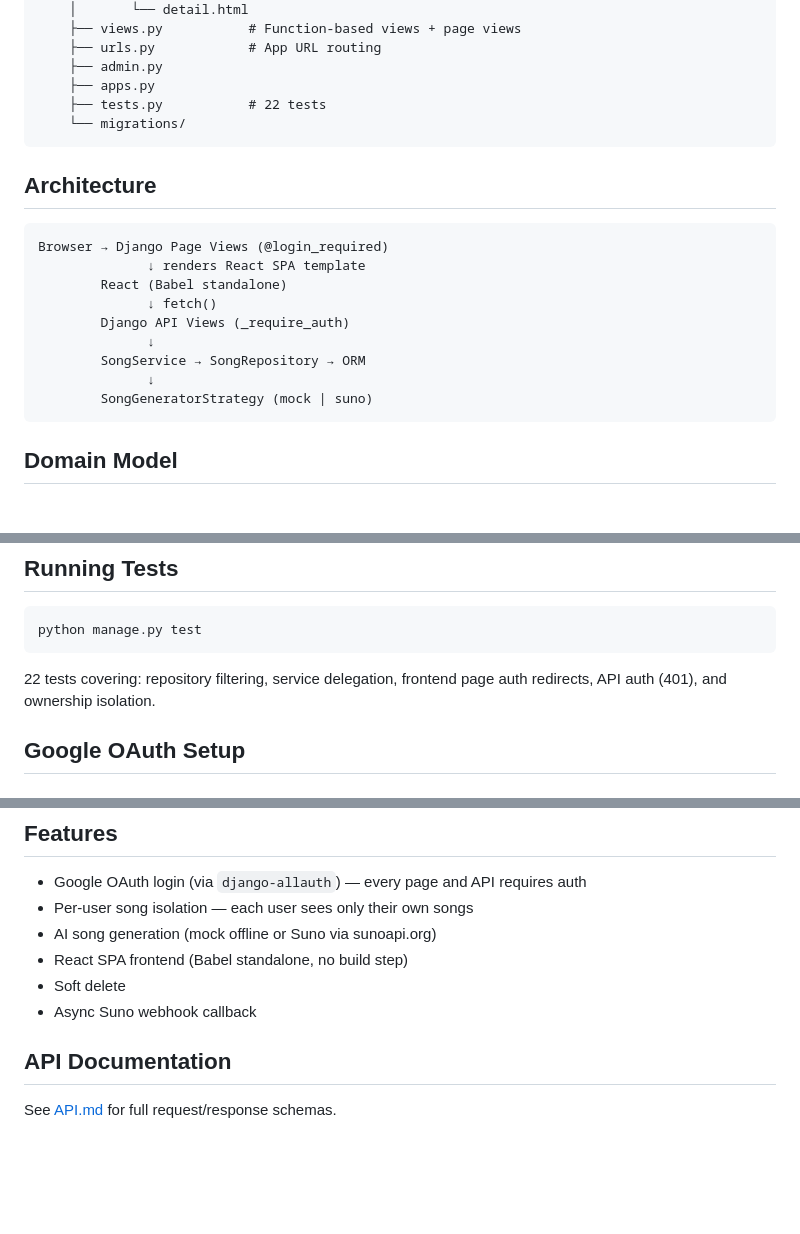
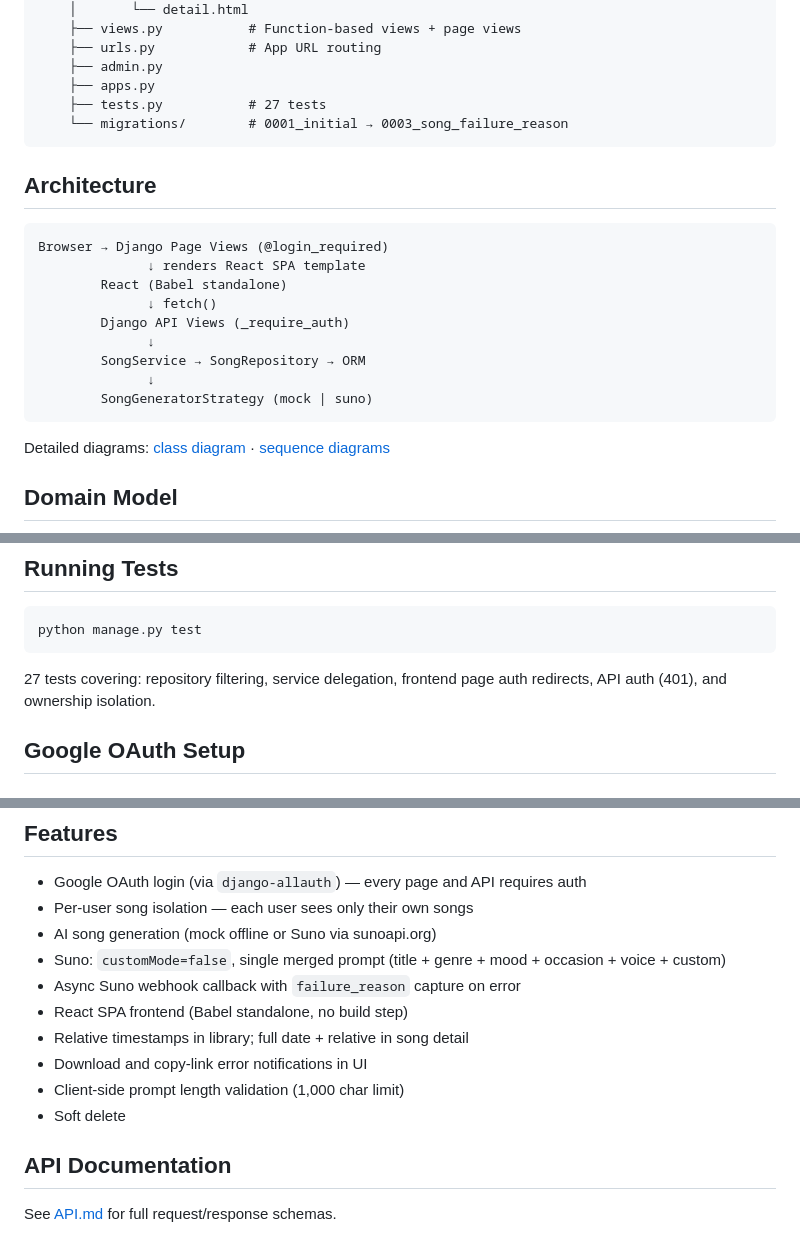
Before and after one commit to ParanyuLion/Cithara, a Markdown page: README.md, 3 parts joined by grey strips. Rendered like a GitHub page; blank space fills up the shorter version.

Commit message:
docs: update documentation to reflect changes in song generation process and error handling

````diff
--- a/README.md
+++ b/README.md
@@ -45,8 +45,8 @@ Cithara/
     ├── urls.py            # App URL routing
     ├── admin.py
     ├── apps.py
-    ├── tests.py           # 22 tests
-    └── migrations/
+    ├── tests.py           # 27 tests
+    └── migrations/        # 0001_initial → 0003_song_failure_reason
 ```
 
 ## Architecture
@@ -63,6 +63,8 @@ Browser → Django Page Views (@login_required)
         SongGeneratorStrategy (mock | suno)
 ```
 
+Detailed diagrams: [class diagram](docs/class_diagram.md) · [sequence diagrams](docs/sequence_diagram.md)
+
 ## Domain Model
 
 ![Domain Model](DomainModel.png)
@@ -124,7 +127,7 @@ The application is at `http://127.0.0.1:8000/`. All pages require Google login.
 python manage.py test
 ```
 
-22 tests covering: repository filtering, service delegation, frontend page auth redirects, API auth (401), and ownership isolation.
+27 tests covering: repository filtering, service delegation, frontend page auth redirects, API auth (401), and ownership isolation.
 
 ## Google OAuth Setup
 
@@ -165,9 +168,13 @@ GOOGLE_CLIENT_SECRET=your_client_secret_here
 - Google OAuth login (via `django-allauth`) — every page and API requires auth
 - Per-user song isolation — each user sees only their own songs
 - AI song generation (mock offline or Suno via sunoapi.org)
+- Suno: `customMode=false`, single merged prompt (title + genre + mood + occasion + voice + custom)
+- Async Suno webhook callback with `failure_reason` capture on error
 - React SPA frontend (Babel standalone, no build step)
+- Relative timestamps in library; full date + relative in song detail
+- Download and copy-link error notifications in UI
+- Client-side prompt length validation (1,000 char limit)
 - Soft delete
-- Async Suno webhook callback
 
 ## API Documentation
 
````
Also changed, not shown: other parts of README.md (+1 -0 lines), docs/class_diagram.md (+3 -2 lines), docs/sequence_diagram.md (+8 -4 lines).
